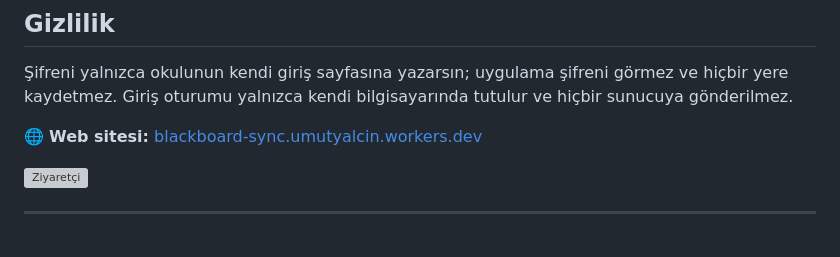
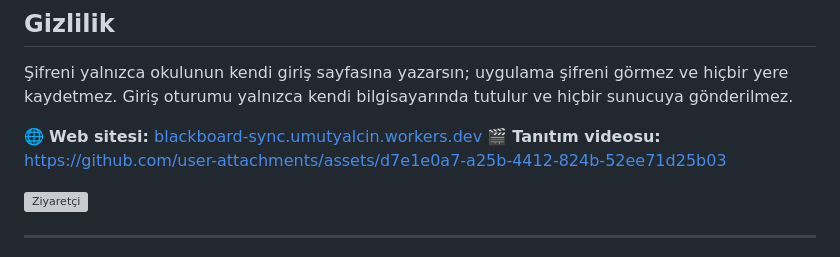
Before and after one commit to UmutYLCN/blackboard-sync, a Markdown page: README.md, the part around the change. Drawn GitHub-style; grey boxes are pictures that could not be loaded.

Commit message:
Replace site promo video

```diff
--- a/README.md
+++ b/README.md
@@ -37,6 +37,7 @@ irm https://raw.githubusercontent.com/UmutYLCN/blackboard-sync/main/install.ps1
 Şifreni yalnızca okulunun kendi giriş sayfasına yazarsın; uygulama şifreni görmez ve hiçbir yere kaydetmez. Giriş oturumu yalnızca kendi bilgisayarında tutulur ve hiçbir sunucuya gönderilmez.
 
 🌐 **Web sitesi:** [blackboard-sync.umutyalcin.workers.dev](https://blackboard-sync.umutyalcin.workers.dev)
+🎬 **Tanıtım videosu:** https://github.com/user-attachments/assets/d7e1e0a7-a25b-4412-824b-52ee71d25b03
 
 ![Ziyaretçi](https://visitor-badge.laobi.icu/badge?page_id=UmutYLCN.blackboard-sync&left_text=ziyaret%C3%A7i)
 
```
Also changed, not shown: site/README.md (+1 -1 lines), site/assets/promo-poster.jpg, 1 other file.
